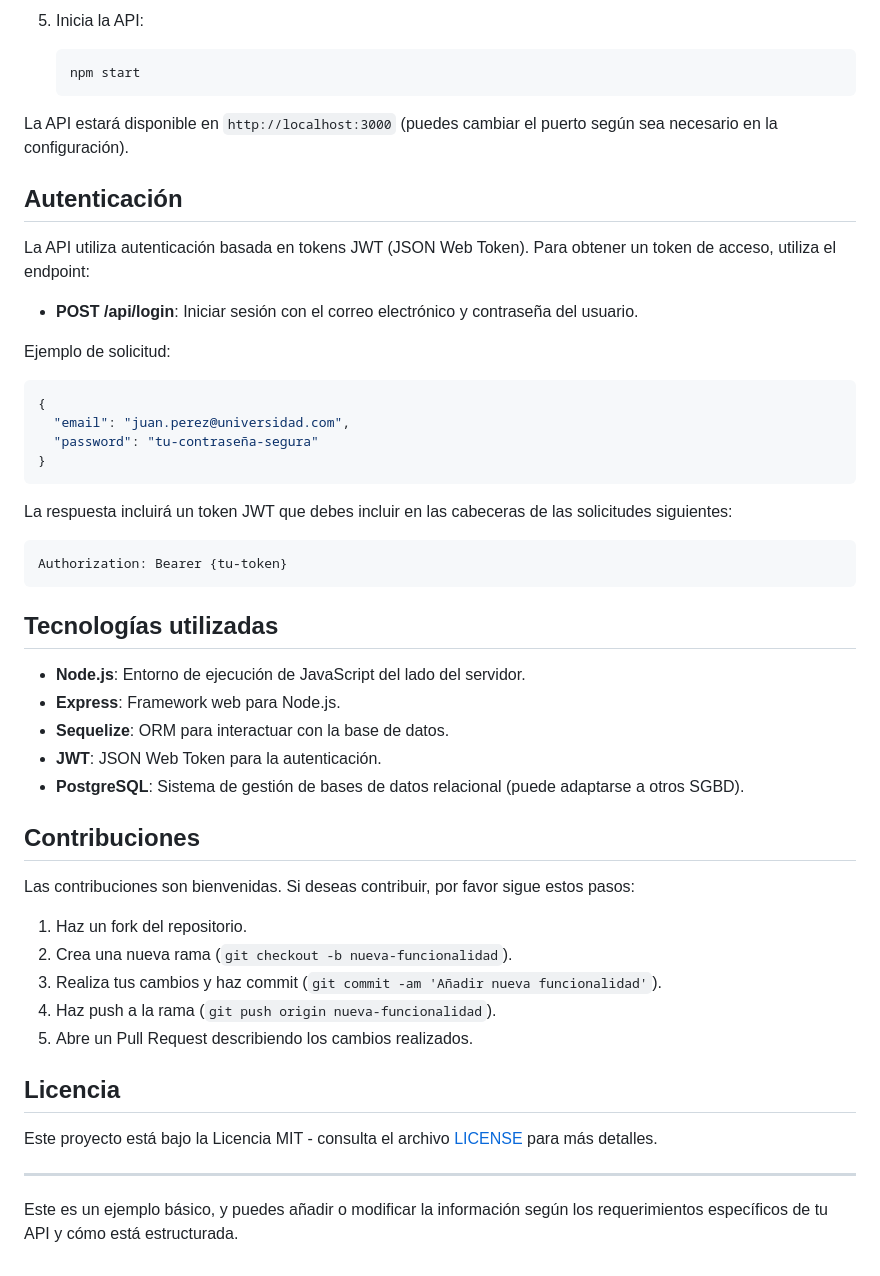
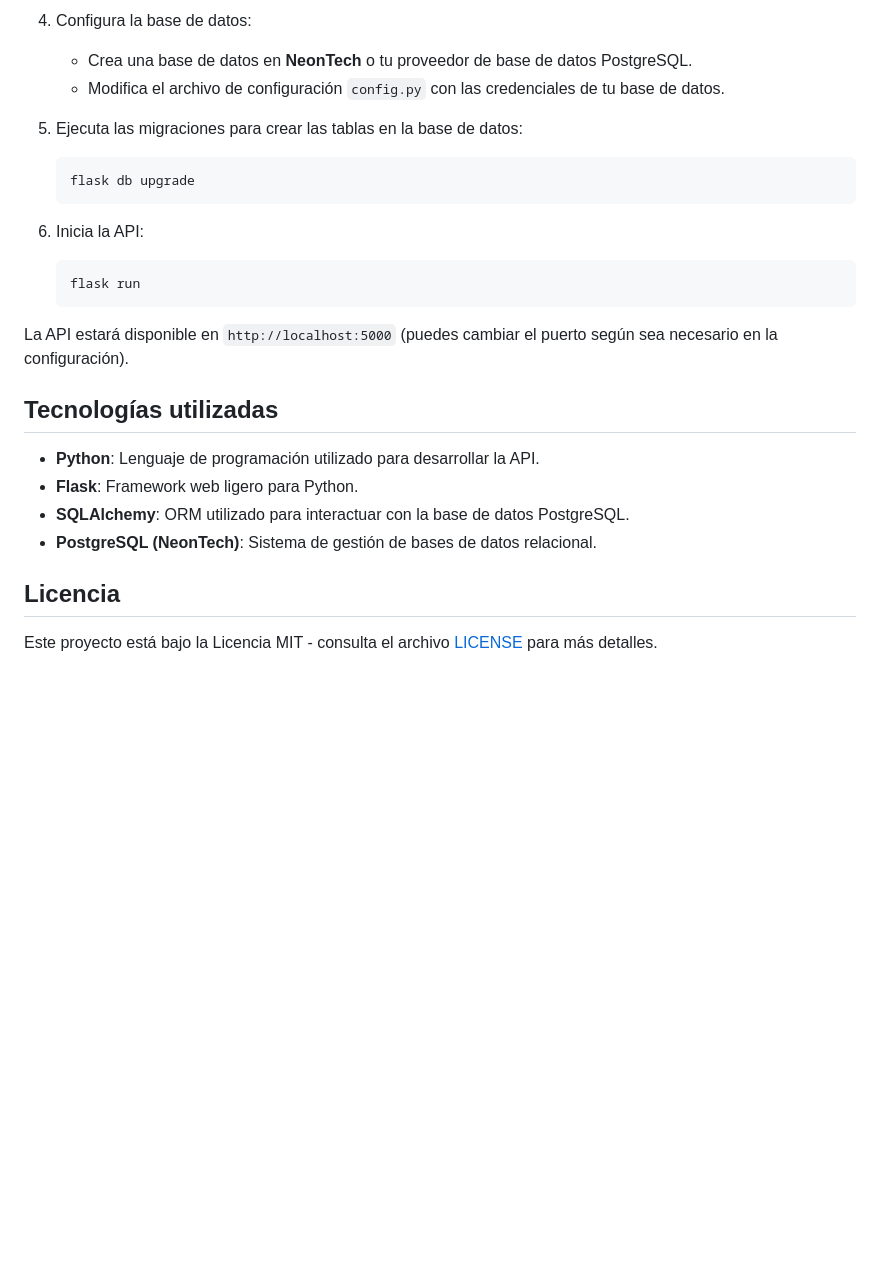
Before and after one commit to SantiagoDarnes/edu-sam, a Markdown page: README.md, the part around one of its changes. GitHub-like rendering; blank space fills up the shorter version.

````diff
--- a/README.md
+++ b/README.md
@@ -70,55 +66,30 @@ Este repositorio contiene una API RESTful diseñada para modelar el comportamien
    ```
 
-5. Inicia la API:
+4. Configura la base de datos:
+   - Crea una base de datos en **NeonTech** o tu proveedor de base de datos PostgreSQL.
+   - Modifica el archivo de configuración `config.py` con las credenciales de tu base de datos.
+
+5. Ejecuta las migraciones para crear las tablas en la base de datos:
    ```bash
-   npm start
+   flask db upgrade
    ```
 
-La API estará disponible en `http://localhost:3000` (puedes cambiar el puerto según sea necesario en la configuración).
+6. Inicia la API:
+   ```bash
+   flask run
+   ```
 
-## Autenticación
+La API estará disponible en `http://localhost:5000` (puedes cambiar el puerto según sea necesario en la configuración).
 
-La API utiliza autenticación basada en tokens JWT (JSON Web Token). Para obtener un token de acceso, utiliza el endpoint:
-
-- **POST /api/login**: Iniciar sesión con el correo electrónico y contraseña del usuario.
-
-Ejemplo de solicitud:
-
-```json
-{
-  "email": "juan.perez@universidad.com",
-  "password": "tu-contraseña-segura"
-}
-```
-
-La respuesta incluirá un token JWT que debes incluir en las cabeceras de las solicitudes siguientes:
-
-```bash
-Authorization: Bearer {tu-token}
-```
 
 ## Tecnologías utilizadas
 
-- **Node.js**: Entorno de ejecución de JavaScript del lado del servidor.
-- **Express**: Framework web para Node.js.
-- **Sequelize**: ORM para interactuar con la base de datos.
-- **JWT**: JSON Web Token para la autenticación.
-- **PostgreSQL**: Sistema de gestión de bases de datos relacional (puede adaptarse a otros SGBD).
+- **Python**: Lenguaje de programación utilizado para desarrollar la API.
+- **Flask**: Framework web ligero para Python.
+- **SQLAlchemy**: ORM utilizado para interactuar con la base de datos PostgreSQL.
+- **PostgreSQL (NeonTech)**: Sistema de gestión de bases de datos relacional.
 
-## Contribuciones
-
-Las contribuciones son bienvenidas. Si deseas contribuir, por favor sigue estos pasos:
-
-1. Haz un fork del repositorio.
-2. Crea una nueva rama (`git checkout -b nueva-funcionalidad`).
-3. Realiza tus cambios y haz commit (`git commit -am 'Añadir nueva funcionalidad'`).
-4. Haz push a la rama (`git push origin nueva-funcionalidad`).
-5. Abre un Pull Request describiendo los cambios realizados.
 
 ## Licencia
 
 Este proyecto está bajo la Licencia MIT - consulta el archivo [LICENSE](LICENSE) para más detalles.
-
----
-
-Este es un ejemplo básico, y puedes añadir o modificar la información según los requerimientos específicos de tu API y cómo está estructurada.
````
Also changed, not shown: other parts of README.md (+29 -33 lines).
